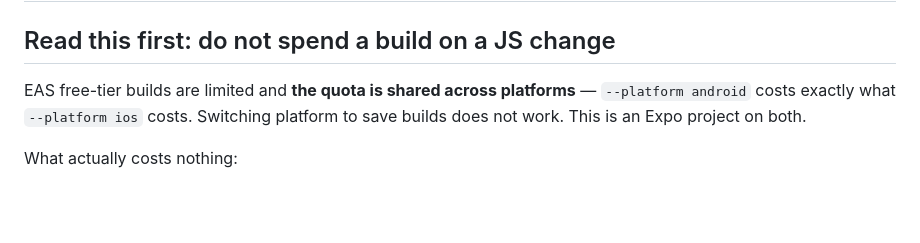
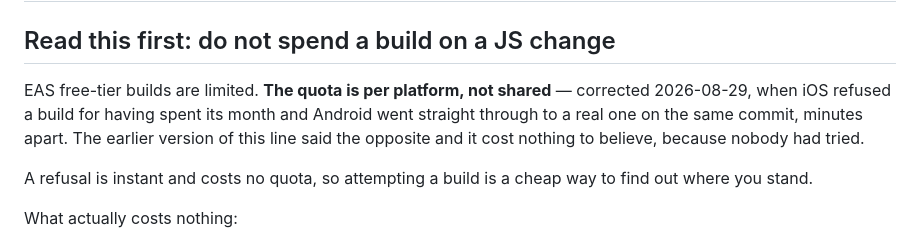
Before and after one commit to armaanawesome/private-texts, a Markdown page: docs/BUILDING.md, the part around the change. GitHub-like rendering; blank space fills up the shorter version.

```diff
--- a/docs/BUILDING.md
+++ b/docs/BUILDING.md
@@ -2,9 +2,14 @@
 
 ## Read this first: do not spend a build on a JS change
 
-EAS free-tier builds are limited and **the quota is shared across platforms** —
-`--platform android` costs exactly what `--platform ios` costs. Switching
-platform to save builds does not work. This is an Expo project on both.
+EAS free-tier builds are limited. **The quota is per platform, not shared** —
+corrected 2026-08-29, when iOS refused a build for having spent its month and
+Android went straight through to a real one on the same commit, minutes apart.
+The earlier version of this line said the opposite and it cost nothing to
+believe, because nobody had tried.
+
+A refusal is instant and costs no quota, so attempting a build is a cheap way to
+find out where you stand.
 
 What actually costs nothing:
 
```
Also changed, not shown: HANDOFF.md (+22 -6 lines), docs/SECURITY.md (+43 -3 lines).
